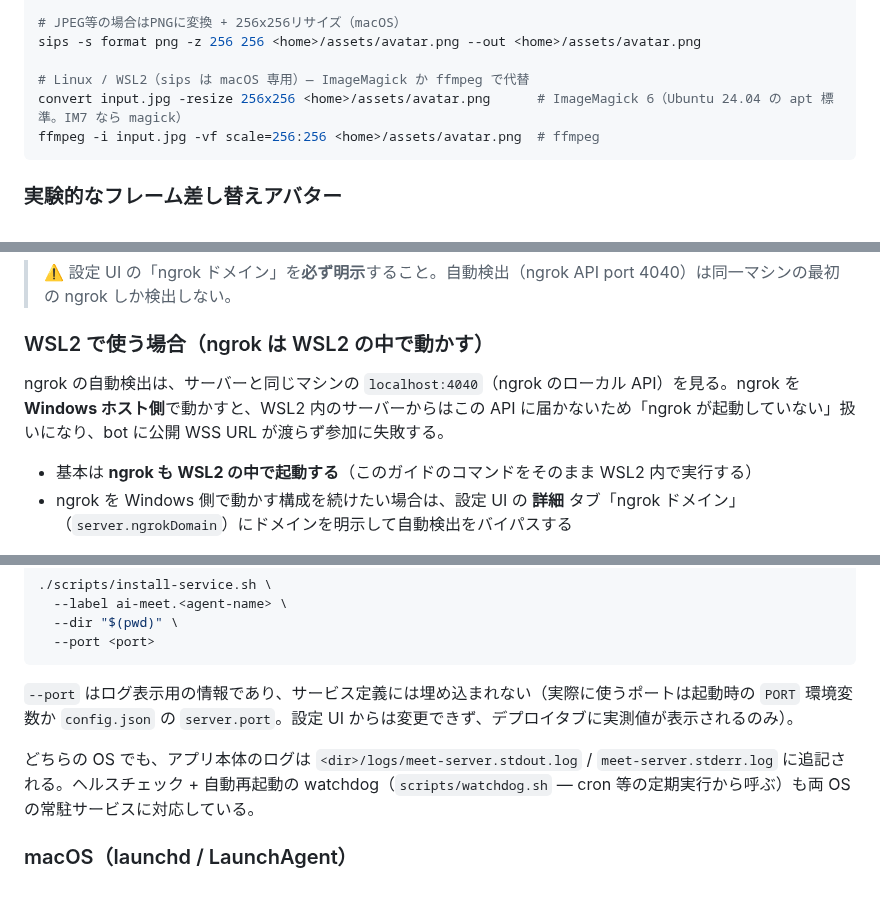
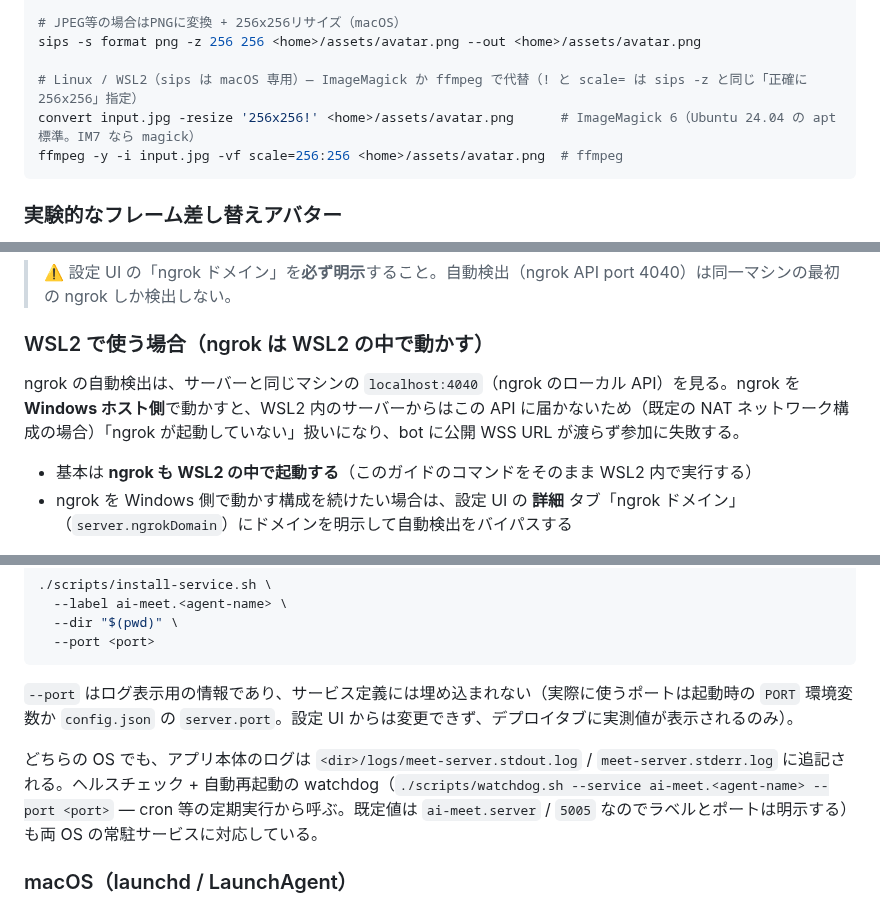
Before and after one commit to caty-ai/meetmate, a Markdown page: docs/setup-guide.md, 3 parts joined by grey strips. GitHub-like rendering.

Commit message:
docs(#40): apply r1 review findings (resize semantics, WSL2 systemd wording, watchdog flags, anchors, env notes)
Co-Authored-By: Claude Fable 5 <noreply@anthropic.com>

````diff
--- a/docs/setup-guide.md
+++ b/docs/setup-guide.md
@@ -113,9 +113,9 @@ file <home>/assets/avatar.png
 # JPEG等の場合はPNGに変換 + 256x256リサイズ（macOS）
 sips -s format png -z 256 256 <home>/assets/avatar.png --out <home>/assets/avatar.png
 
-# Linux / WSL2（sips は macOS 専用）— ImageMagick か ffmpeg で代替
-convert input.jpg -resize 256x256 <home>/assets/avatar.png      # ImageMagick 6（Ubuntu 24.04 の apt 標準。IM7 なら magick）
-ffmpeg -i input.jpg -vf scale=256:256 <home>/assets/avatar.png  # ffmpeg
+# Linux / WSL2（sips は macOS 専用）— ImageMagick か ffmpeg で代替（! と scale= は sips -z と同じ「正確に 256x256」指定）
+convert input.jpg -resize '256x256!' <home>/assets/avatar.png      # ImageMagick 6（Ubuntu 24.04 の apt 標準。IM7 なら magick）
+ffmpeg -y -i input.jpg -vf scale=256:256 <home>/assets/avatar.png  # ffmpeg
 ```
 
 ### 実験的なフレーム差し替えアバター
@@ -209,7 +209,7 @@ ngrok http <port> --domain=your-domain.ngrok-free.dev --config ~/.config/ngrok/n
 
 ### WSL2 で使う場合（ngrok は WSL2 の中で動かす）
 
-ngrok の自動検出は、サーバーと同じマシンの `localhost:4040`（ngrok のローカル API）を見る。ngrok を **Windows ホスト側**で動かすと、WSL2 内のサーバーからはこの API に届かないため「ngrok が起動していない」扱いになり、bot に公開 WSS URL が渡らず参加に失敗する。
+ngrok の自動検出は、サーバーと同じマシンの `localhost:4040`（ngrok のローカル API）を見る。ngrok を **Windows ホスト側**で動かすと、WSL2 内のサーバーからはこの API に届かないため（既定の NAT ネットワーク構成の場合）「ngrok が起動していない」扱いになり、bot に公開 WSS URL が渡らず参加に失敗する。
 
 - 基本は **ngrok も WSL2 の中で起動する**（このガイドのコマンドをそのまま WSL2 内で実行する）
 - ngrok を Windows 側で動かす構成を続けたい場合は、設定 UI の **詳細** タブ「ngrok ドメイン」（`server.ngrokDomain`）にドメインを明示して自動検出をバイパスする
@@ -409,7 +409,7 @@ macOS でも Linux / WSL2 でも、常駐サービスの登録は同じ1コマ
 
 `--port` はログ表示用の情報であり、サービス定義には埋め込まれない（実際に使うポートは起動時の `PORT` 環境変数か `config.json` の `server.port`。設定 UI からは変更できず、デプロイタブに実測値が表示されるのみ）。
 
-どちらの OS でも、アプリ本体のログは `<dir>/logs/meet-server.stdout.log` / `meet-server.stderr.log` に追記される。ヘルスチェック + 自動再起動の watchdog（`scripts/watchdog.sh` — cron 等の定期実行から呼ぶ）も両 OS の常駐サービスに対応している。
+どちらの OS でも、アプリ本体のログは `<dir>/logs/meet-server.stdout.log` / `meet-server.stderr.log` に追記される。ヘルスチェック + 自動再起動の watchdog（`./scripts/watchdog.sh --service ai-meet.<agent-name> --port <port>` — cron 等の定期実行から呼ぶ。既定値は `ai-meet.server` / `5005` なのでラベルとポートは明示する）も両 OS の常駐サービスに対応している。
 
 ### macOS（launchd / LaunchAgent）
 
````
Also changed, not shown: other parts of docs/setup-guide.md (+4 -4 lines).
